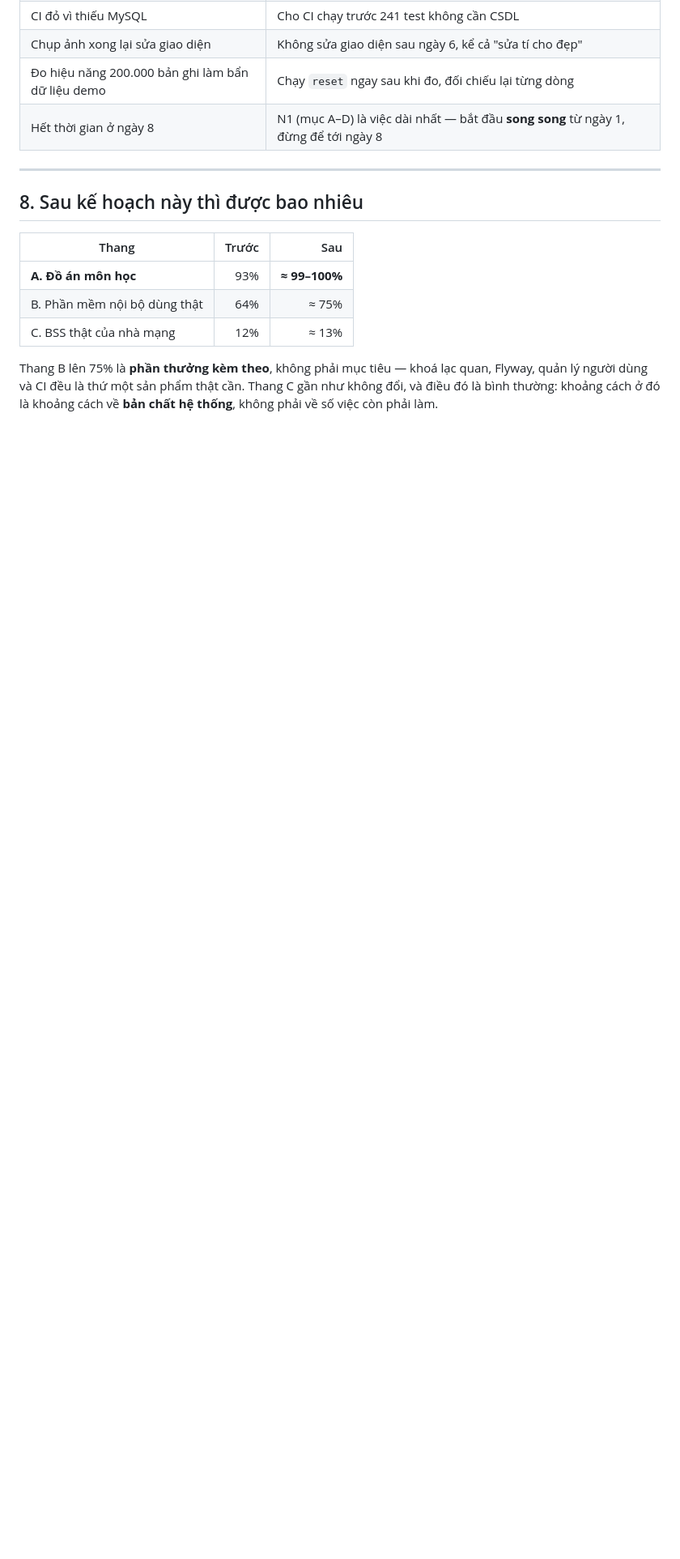
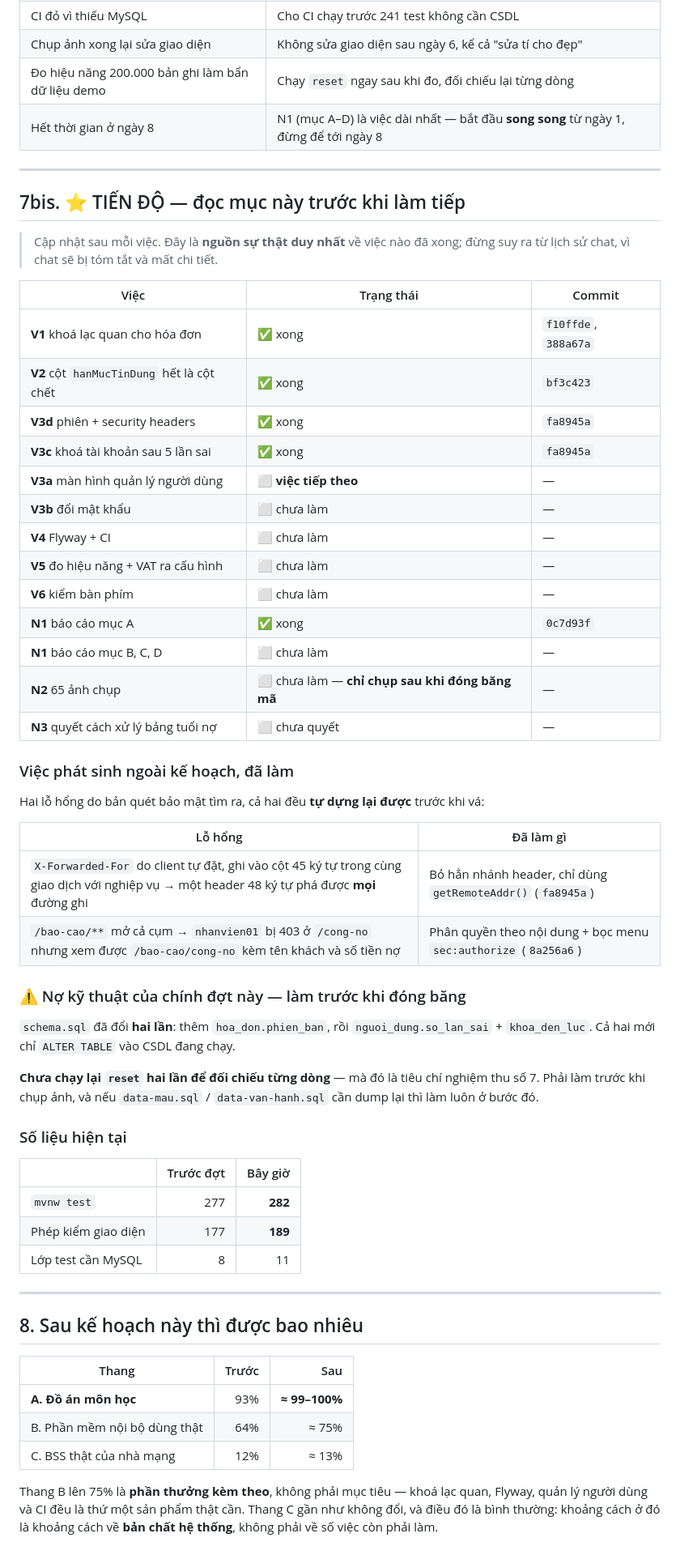
Before and after one commit to hanzo30092003-dev/vnpt-billing, a Markdown page: docs/KE-HOACH-HOAN-THIEN.md, the part around the change. Shown at 81% size. Drawn GitHub-style; blank space fills up the shorter version.

Commit message:
Luu trang thai phien lam viec vao repo
Muc tieu: mat ngu canh chat khong lam mat viec. Truoc commit nay, may thu chi
ton tai trong doan chat chu chua nam trong repo.

KE-HOACH-HOAN-THIEN.md them muc 7bis TIEN DO - nguon su that duy nhat ve viec
nao da xong, kem commit tuong ung. V1, V2, V3c, V3d, N1-mucA da xong; viec
TIEP THEO la V3a man hinh quan ly nguoi dung.

Ghi ca hai lo hong phat sinh ngoai ke hoach (X-Forwarded-For va pham vi bao
cao), va NO KY THUAT cua chinh dot nay: schema.sql da doi HAI lan nhung moi
chi ALTER TABLE vao CSDL dang chay, CHUA chay lai reset hai lan doi chieu tung
dong - do la tieu chi nghiem thu so 7, phai lam truoc khi dong bang ma.

CLAUDE.md: 275 -> 282 test; bo dong "du an da hoan tat" vi dang chay dot hoan
thien; them 4 rang buoc moi de doi sau khong pha lai:
  @Version tren HoaDon khong duoc bo
  khong duoc tin lai X-Forwarded-For
  bao cao phan quyen theo NOI DUNG khong theo tien to duong dan
  han_muc_tin_dung: 0 nghia la CHUA DAT

```diff
--- a/docs/KE-HOACH-HOAN-THIEN.md
+++ b/docs/KE-HOACH-HOAN-THIEN.md
@@ -250,6 +250,55 @@ Tiêu chí **6** là cái mới và là cái đáng giá nhất: cho tới hôm
 
 ---
 
+## 7bis. ⭐ TIẾN ĐỘ — đọc mục này trước khi làm tiếp
+
+> Cập nhật sau mỗi việc. Đây là **nguồn sự thật duy nhất** về việc nào đã xong; đừng suy ra
+> từ lịch sử chat, vì chat sẽ bị tóm tắt và mất chi tiết.
+
+| Việc | Trạng thái | Commit |
+|---|---|---|
+| **V1** khoá lạc quan cho hóa đơn | ✅ xong | `f10ffde`, `388a67a` |
+| **V2** cột `hanMucTinDung` hết là cột chết | ✅ xong | `bf3c423` |
+| **V3d** phiên + security headers | ✅ xong | `fa8945a` |
+| **V3c** khoá tài khoản sau 5 lần sai | ✅ xong | `fa8945a` |
+| **V3a** màn hình quản lý người dùng | ⬜ **việc tiếp theo** | — |
+| **V3b** đổi mật khẩu | ⬜ chưa làm | — |
+| **V4** Flyway + CI | ⬜ chưa làm | — |
+| **V5** đo hiệu năng + VAT ra cấu hình | ⬜ chưa làm | — |
+| **V6** kiểm bàn phím | ⬜ chưa làm | — |
+| **N1** báo cáo mục A | ✅ xong | `0c7d93f` |
+| **N1** báo cáo mục B, C, D | ⬜ chưa làm | — |
+| **N2** 65 ảnh chụp | ⬜ chưa làm — **chỉ chụp sau khi đóng băng mã** | — |
+| **N3** quyết cách xử lý bảng tuổi nợ | ⬜ chưa quyết | — |
+
+### Việc phát sinh ngoài kế hoạch, đã làm
+
+Hai lỗ hổng do bản quét bảo mật tìm ra, cả hai đều **tự dựng lại được** trước khi vá:
+
+| Lỗ hổng | Đã làm gì |
+|---|---|
+| `X-Forwarded-For` do client tự đặt, ghi vào cột 45 ký tự trong cùng giao dịch với nghiệp vụ → một header 48 ký tự phá được **mọi** đường ghi | Bỏ hẳn nhánh header, chỉ dùng `getRemoteAddr()` (`fa8945a`) |
+| `/bao-cao/**` mở cả cụm → `nhanvien01` bị 403 ở `/cong-no` nhưng xem được `/bao-cao/cong-no` kèm tên khách và số tiền nợ | Phân quyền theo nội dung + bọc menu `sec:authorize` (`8a256a6`) |
+
+### ⚠️ Nợ kỹ thuật của chính đợt này — làm trước khi đóng băng
+
+`schema.sql` đã đổi **hai lần**: thêm `hoa_don.phien_ban`, rồi `nguoi_dung.so_lan_sai` +
+`khoa_den_luc`. Cả hai mới chỉ `ALTER TABLE` vào CSDL đang chạy.
+
+**Chưa chạy lại `reset` hai lần để đối chiếu từng dòng** — mà đó là tiêu chí nghiệm thu số 7.
+Phải làm trước khi chụp ảnh, và nếu `data-mau.sql` / `data-van-hanh.sql` cần dump lại thì làm
+luôn ở bước đó.
+
+### Số liệu hiện tại
+
+| | Trước đợt | Bây giờ |
+|---|---:|---:|
+| `mvnw test` | 277 | **282** |
+| Phép kiểm giao diện | 177 | **189** |
+| Lớp test cần MySQL | 8 | 11 |
+
+---
+
 ## 8. Sau kế hoạch này thì được bao nhiêu
 
 | Thang | Trước | Sau |
```
Also changed, not shown: CLAUDE.md (+16 -2 lines).
